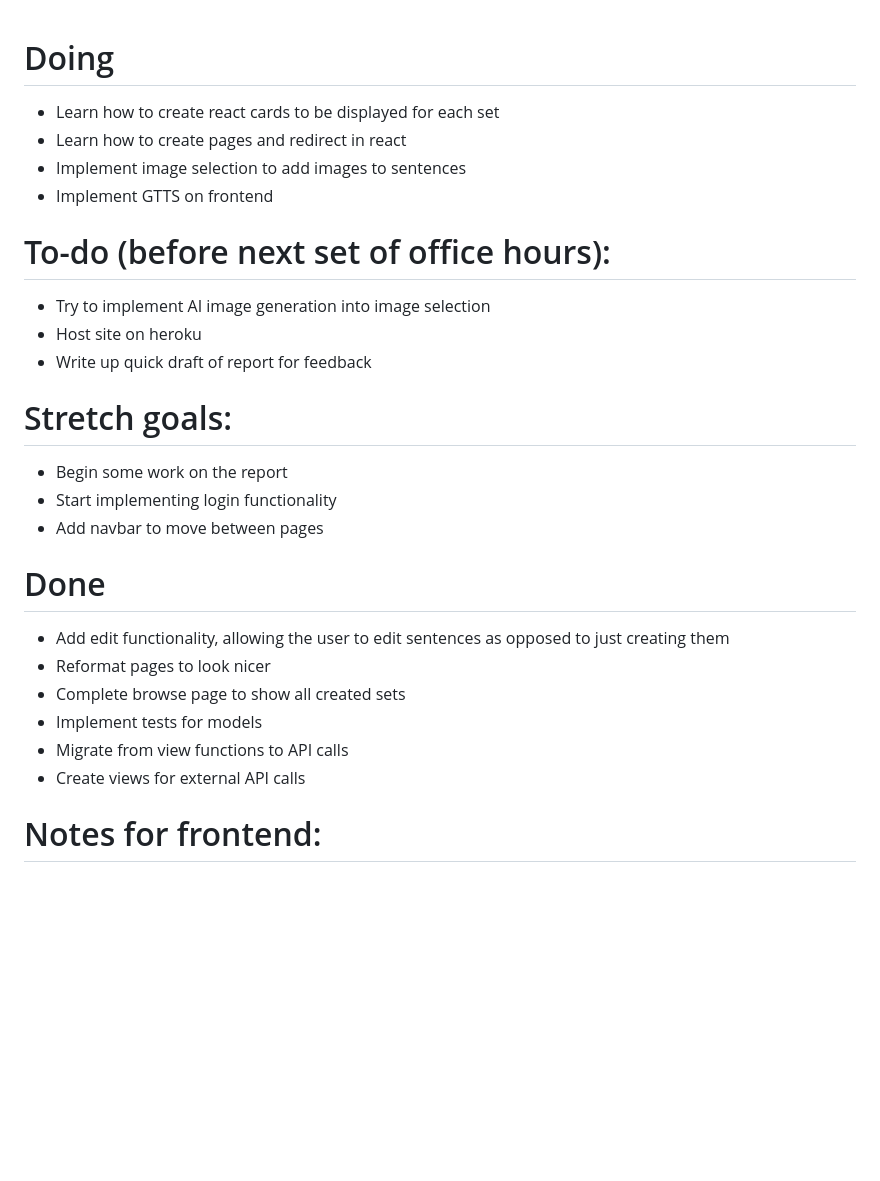
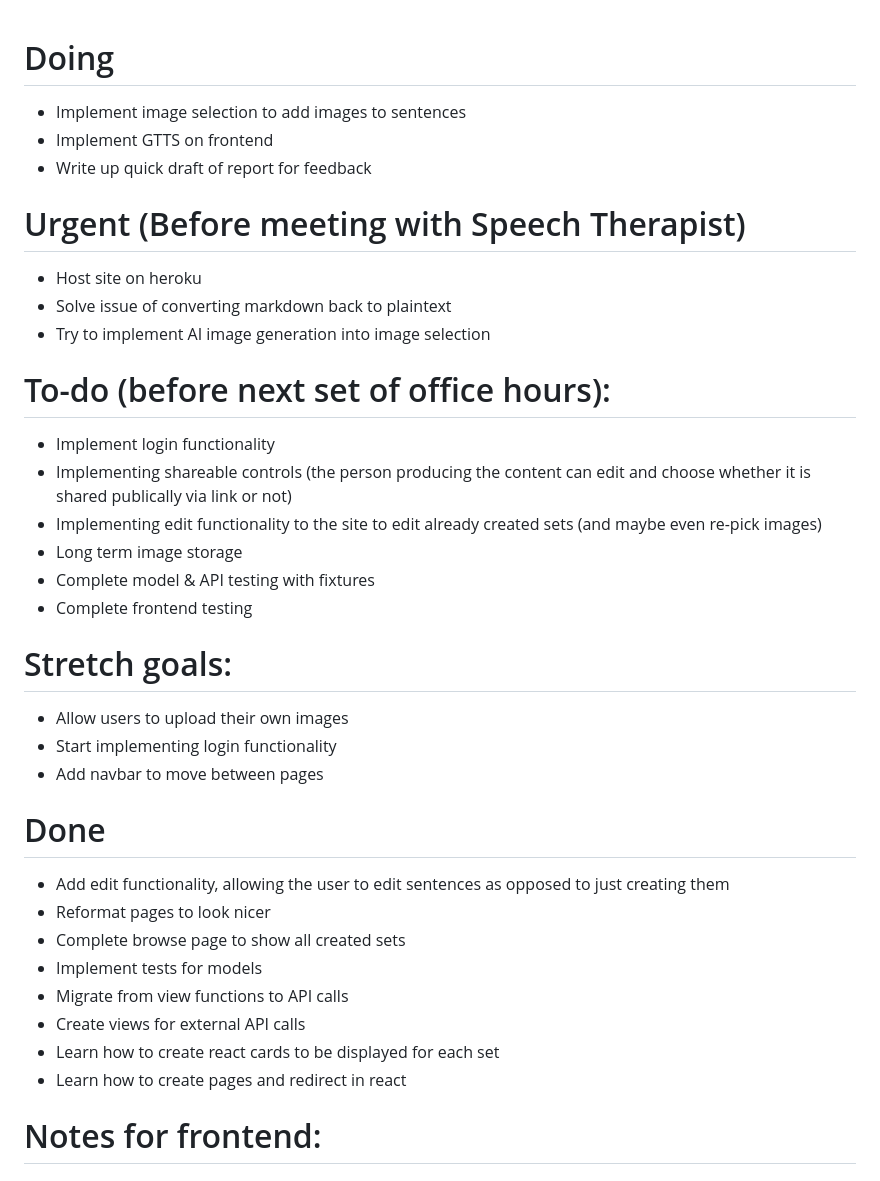
Before and after one commit to LS-kcl/aphasia-dashboard, a Markdown page: readme.md, the part around the change. GitHub-like rendering; blank space fills up the shorter version.

Commit message:
add: Update readme with submission plan

```diff
--- a/readme.md
+++ b/readme.md
@@ -1,16 +1,23 @@
 # Doing
-- Learn how to create react cards to be displayed for each set
-- Learn how to create pages and redirect in react
 - Implement image selection to add images to sentences
 - Implement GTTS on frontend
+- Write up quick draft of report for feedback
+
+# Urgent (Before meeting with Speech Therapist)
+- Host site on heroku
+- Solve issue of converting markdown back to plaintext
+- Try to implement AI image generation into image selection
 
 # To-do (before next set of office hours):
-- Try to implement AI image generation into image selection
-- Host site on heroku
-- Write up quick draft of report for feedback
+- Implement login functionality
+- Implementing shareable controls (the person producing the content can edit and choose whether it is shared publically via link or not)
+- Implementing edit functionality to the site to edit already created sets (and maybe even re-pick images)
+- Long term image storage
+- Complete model & API testing with fixtures
+- Complete frontend testing
 
 # Stretch goals:
-- Begin some work on the report
+- Allow users to upload their own images
 - Start implementing login functionality
 - Add navbar to move between pages
 
@@ -21,6 +28,8 @@
 - Implement tests for models
 - Migrate from view functions to API calls
 - Create views for external API calls
+- Learn how to create react cards to be displayed for each set
+- Learn how to create pages and redirect in react
 
 # Notes for frontend:
 ## Requirements:
```
